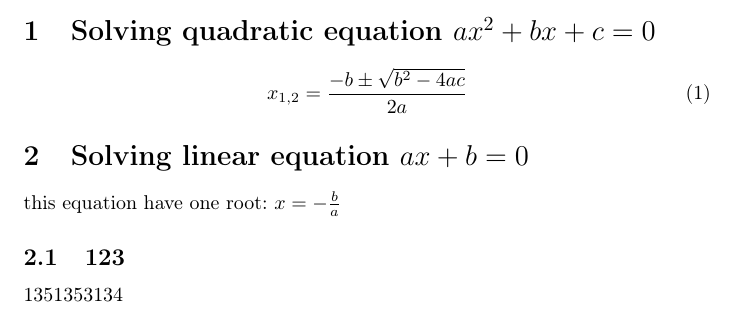
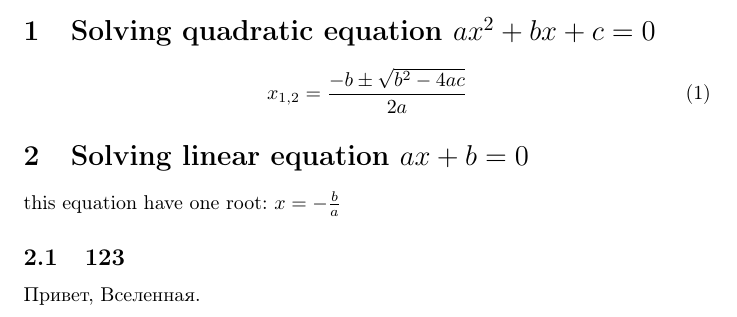
Before and after one commit to cottayson/cottayson.github.io, a LaTeX document (1.tex): part of the page, cut so that both start at the same text. Compiled offline with pdfLaTeX.

Commit message:
Update 1.tex

```diff
--- a/1.tex
+++ b/1.tex
@@ -16,5 +16,5 @@ x_{1,2}=\frac{-b\pm\sqrt{b^2 - 4ac}}{2a}
 this equation have one root:
 $x = -\frac{b}{a}$
 \subsection{123}
-1351353134
+Привет, Вселенная.
 \end{document}
```
